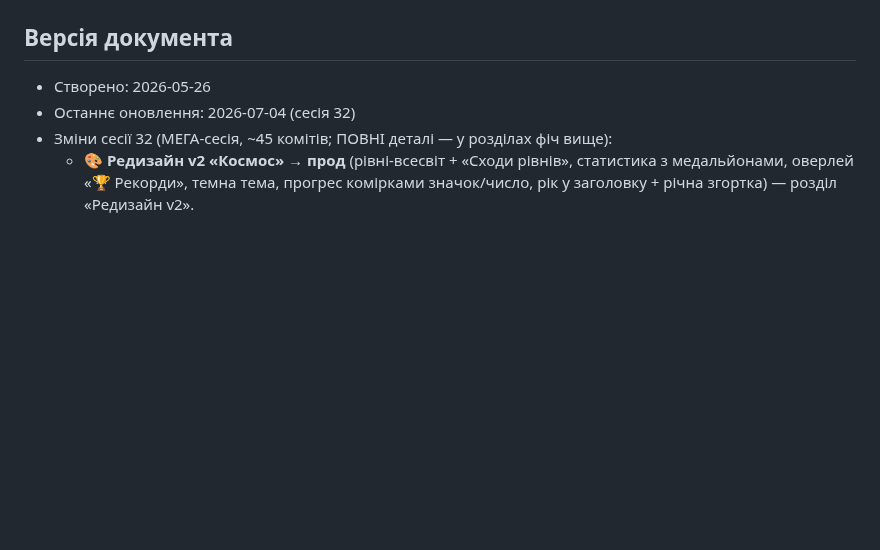
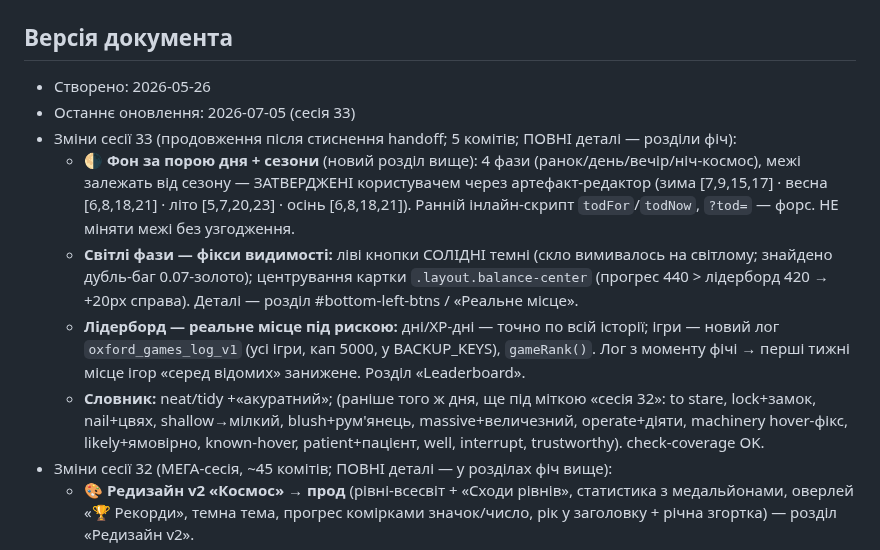
Before and after one commit to v1frim/Oxford_1000, a Markdown page: handoff.md, the part around one of its changes. Rendered like a GitHub page; blank space fills up the shorter version.

Commit message:
handoff: блок сесії 33 (фон за порою дня, світлі фікси, реальне місце в лідерборді) + лічильник WORDS 2736
Co-Authored-By: Claude Opus 4.8 <noreply@anthropic.com>
Claude-Session: https://claude.ai/code/session_01DhGjFi2zHnauDnpb9cy3UL

```diff
--- a/handoff.md
+++ b/handoff.md
@@ -954,7 +954,22 @@ end screen показувався порожнім, дебаг наосліп у
 
 ## Версія документа
 - Створено: 2026-05-26
-- Останнє оновлення: 2026-07-04 (сесія 32)
+- Останнє оновлення: 2026-07-05 (сесія 33)
+- Зміни сесії 33 (продовження після стиснення handoff; 5 комітів; ПОВНІ деталі — розділи фіч):
+  - 🌗 **Фон за порою дня + сезони** (новий розділ вище): 4 фази (ранок/день/вечір/ніч-космос),
+    межі залежать від сезону — ЗАТВЕРДЖЕНІ користувачем через артефакт-редактор
+    (зима [7,9,15,17] · весна [6,8,18,21] · літо [5,7,20,23] · осінь [6,8,18,21]). Ранній
+    інлайн-скрипт `todFor`/`todNow`, `?tod=` — форс. НЕ міняти межі без узгодження.
+  - **Світлі фази — фікси видимості:** ліві кнопки СОЛІДНІ темні (скло вимивалось на світлому;
+    знайдено дубль-баг 0.07-золото); центрування картки `.layout.balance-center` (прогрес 440 >
+    лідерборд 420 → +20px справа). Деталі — розділ #bottom-left-btns / «Реальне місце».
+  - **Лідерборд — реальне місце під рискою:** дні/XP-дні — точно по всій історії; ігри — новий
+    лог `oxford_games_log_v1` (усі ігри, кап 5000, у BACKUP_KEYS), `gameRank()`. Лог з моменту
+    фічі → перші тижні місце ігор «серед відомих» занижене. Розділ «Leaderboard».
+  - **Словник:** neat/tidy +«акуратний»; (раніше того ж дня, ще під міткою «сесія 32»: to stare,
+    lock+замок, nail+цвях, shallow→мілкий, blush+рум'янець, massive+величезний, operate+діяти,
+    machinery hover-фікс, likely+ямовірно, known-hover, patient+пацієнт, well, interrupt,
+    trustworthy). check-coverage OK.
 - Зміни сесії 32 (МЕГА-сесія, ~45 комітів; ПОВНІ деталі — у розділах фіч вище):
   - 🎨 **Редизайн v2 «Космос» → прод** (рівні-всесвіт + «Сходи рівнів», статистика з
     медальйонами, оверлей «🏆 Рекорди», темна тема, прогрес комірками значок/число,
```
Also changed, not shown: other parts of handoff.md (+1 -1 lines).
